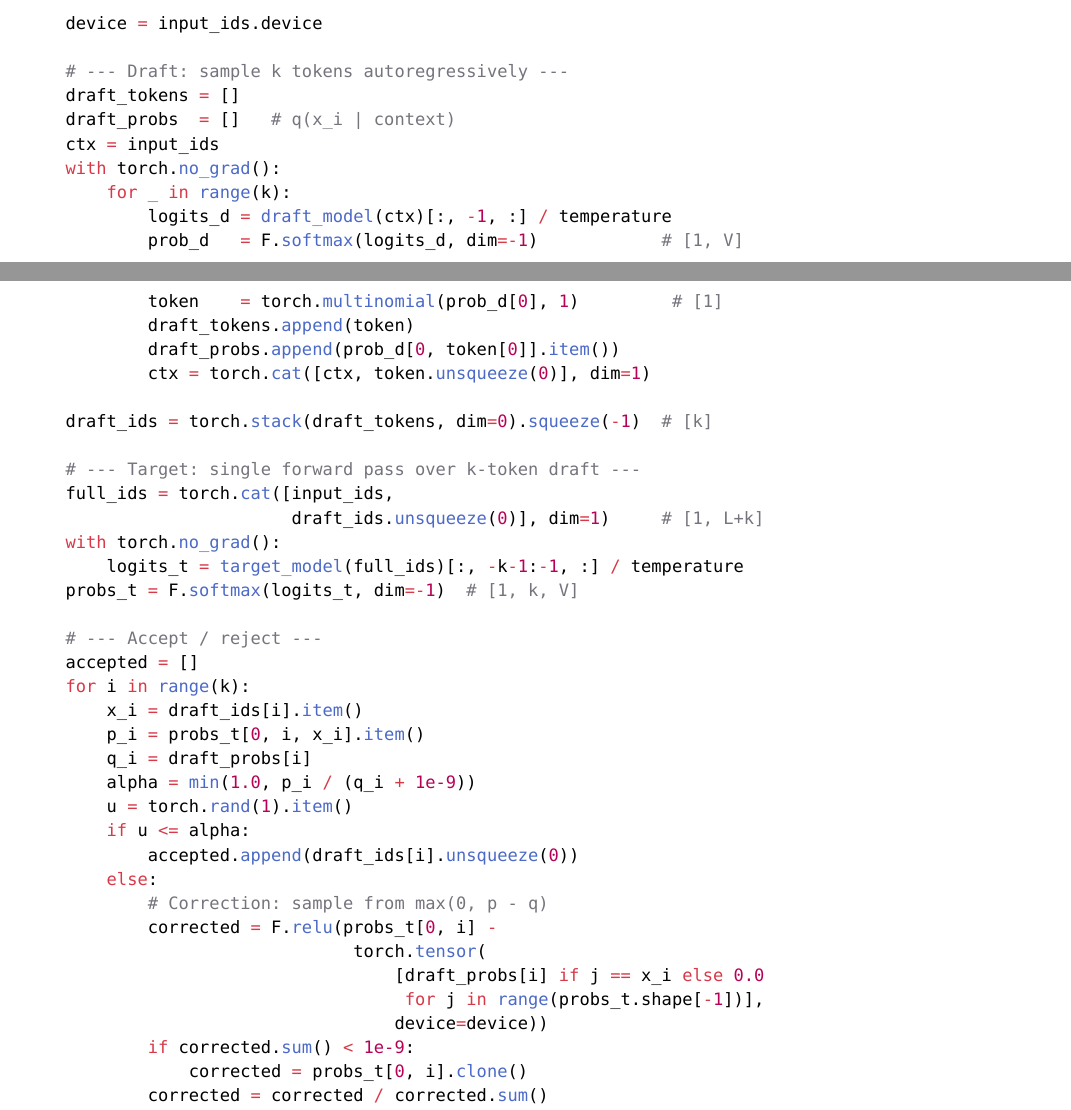
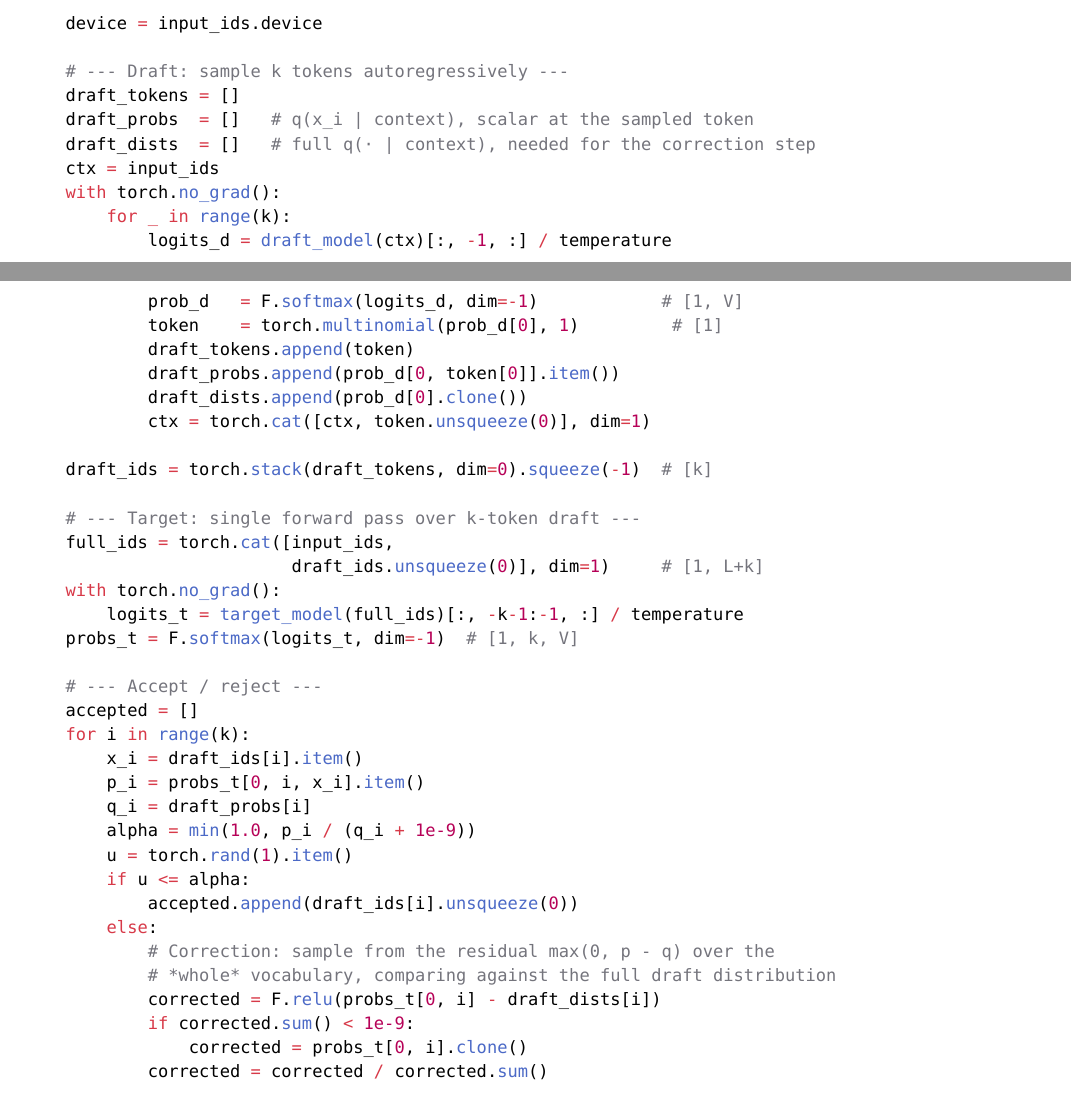
Before and after one commit to poyea/grimoire, a Typst document (llm.typ, which reads llm/inference-optimization.typ): two parts of pages 123 and 124 of 181, joined at a grey line, cut so that both start at the same text. Compiled offline with Typst 0.15.

Commit message:
llm: fix NVLink/ITL figures and speculative-decoding correction sampler

```diff
--- a/llm/inference-optimization.typ
+++ b/llm/inference-optimization.typ
@@ -330,7 +330,8 @@ def speculative_step(
 
     # --- Draft: sample k tokens autoregressively ---
     draft_tokens = []
-    draft_probs  = []   # q(x_i | context)
+    draft_probs  = []   # q(x_i | context), scalar at the sampled token
+    draft_dists  = []   # full q(· | context), needed for the correction step
     ctx = input_ids
     with torch.no_grad():
         for _ in range(k):
@@ -339,6 +340,7 @@ def speculative_step(
             token    = torch.multinomial(prob_d[0], 1)         # [1]
             draft_tokens.append(token)
             draft_probs.append(prob_d[0, token[0]].item())
+            draft_dists.append(prob_d[0].clone())
             ctx = torch.cat([ctx, token.unsqueeze(0)], dim=1)
 
     draft_ids = torch.stack(draft_tokens, dim=0).squeeze(-1)  # [k]
@@ -361,12 +363,9 @@ def speculative_step(
         if u <= alpha:
             accepted.append(draft_ids[i].unsqueeze(0))
         else:
-            # Correction: sample from max(0, p - q)
-            corrected = F.relu(probs_t[0, i] -
-                                torch.tensor(
-                                    [draft_probs[i] if j == x_i else 0.0
-                                     for j in range(probs_t.shape[-1])],
-                                    device=device))
+            # Correction: sample from the residual max(0, p - q) over the
+            # *whole* vocabulary, comparing against the full draft distribution
+            corrected = F.relu(probs_t[0, i] - draft_dists[i])
             if corrected.sum() < 1e-9:
                 corrected = probs_t[0, i].clone()
             corrected = corrected / corrected.sum()
```
Also changed, not shown: llm/inference-optimization.typ (4 more changed lines).
